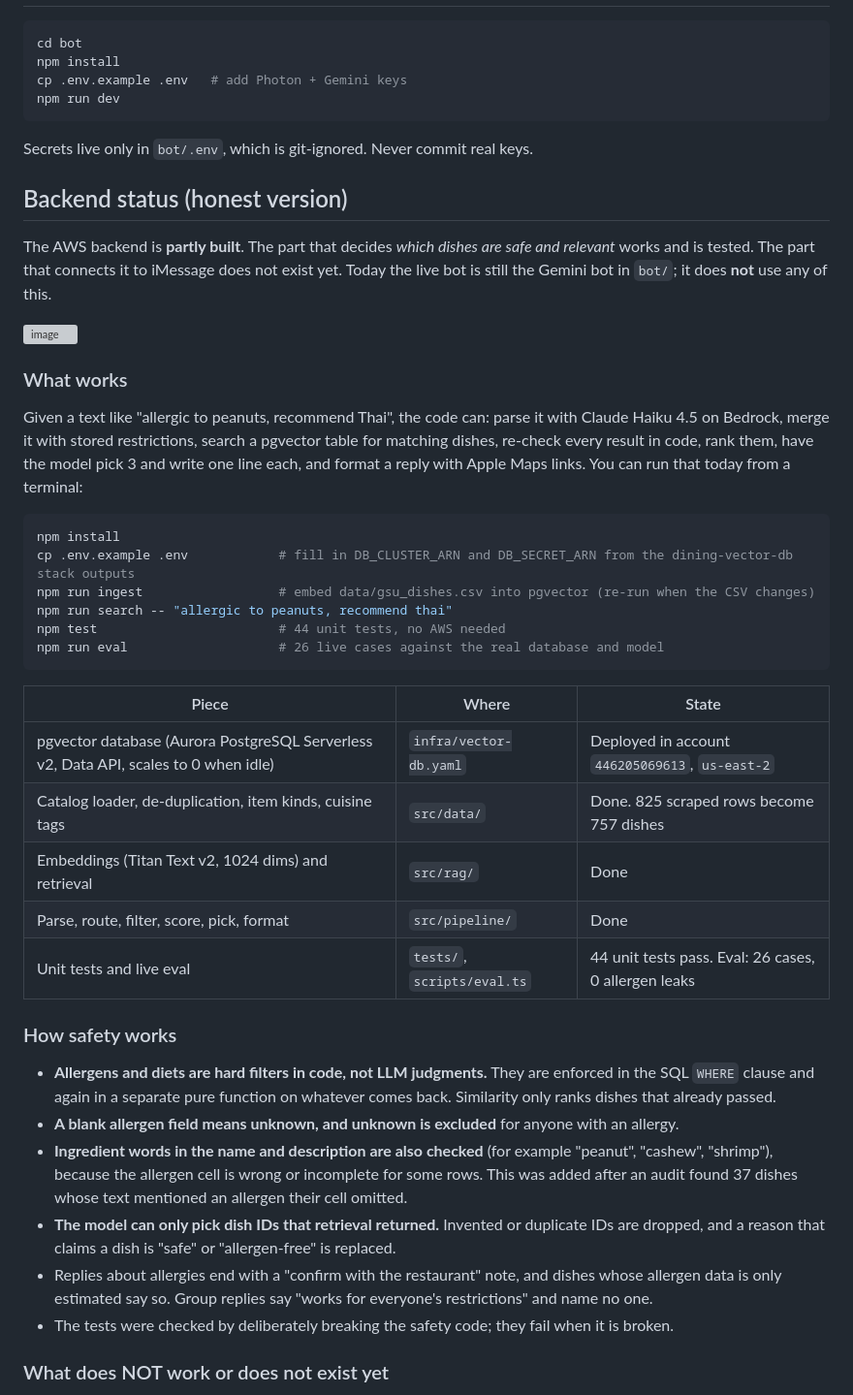
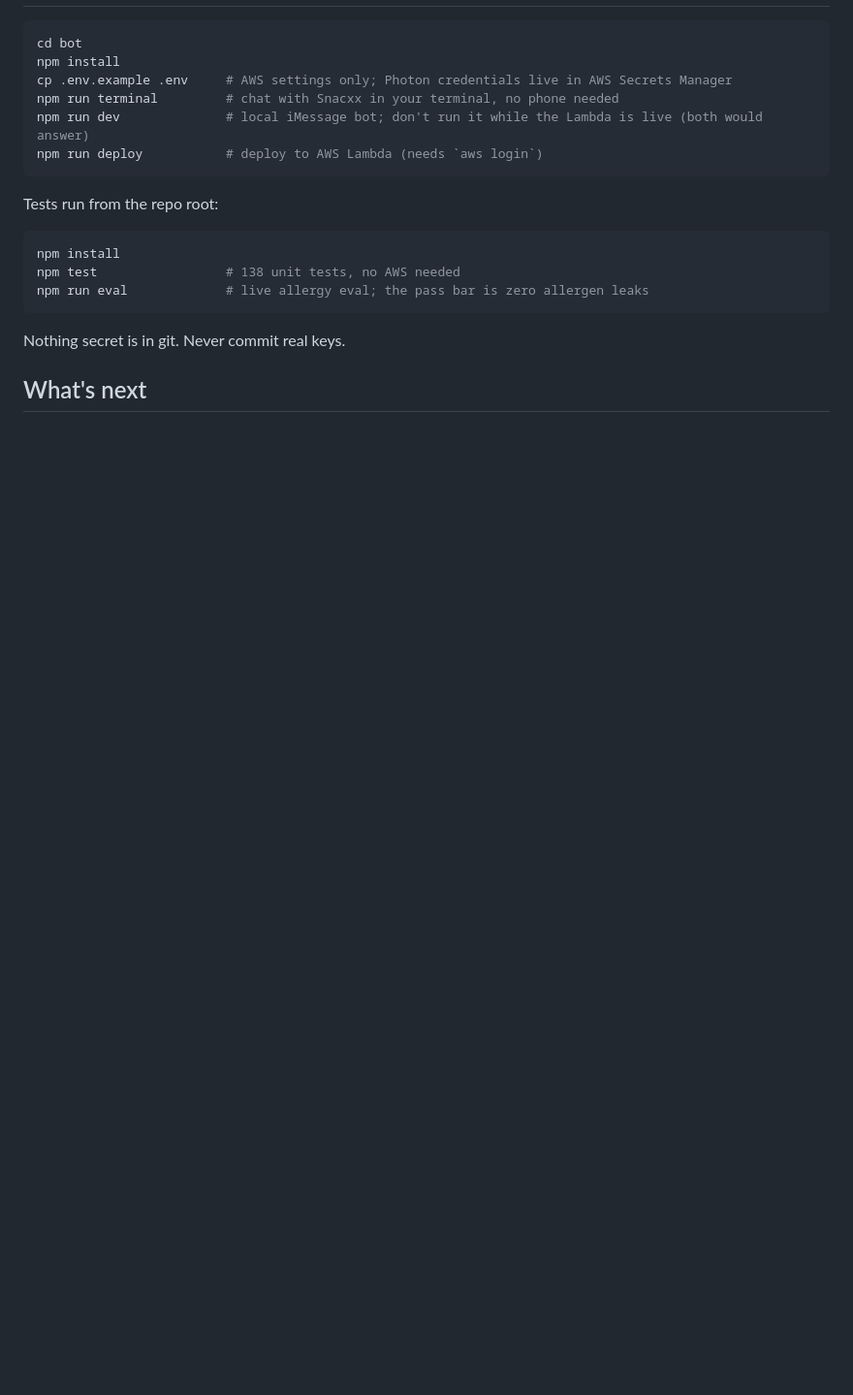
Before and after one commit to Ashwani564/HackLanta-26, a Markdown page: README.md, the part around one of its changes. Shown at 97% size. Rendered like a GitHub page; blank space fills up the shorter version; grey boxes are pictures that could not be loaded.

````diff
--- a/README.md
+++ b/README.md
@@ -13,57 +81,21 @@ Your friend who checks the menu before you do. Text it a menu or food photo, ask
 ```bash
 cd bot
 npm install
-cp .env.example .env   # add Photon + Gemini keys
-npm run dev
+cp .env.example .env     # AWS settings only; Photon credentials live in AWS Secrets Manager
+npm run terminal         # chat with Snacxx in your terminal, no phone needed
+npm run dev              # local iMessage bot; don't run it while the Lambda is live (both would answer)
+npm run deploy           # deploy to AWS Lambda (needs `aws login`)
 ```
 
-Secrets live only in `bot/.env`, which is git-ignored. Never commit real keys.
-
-## Backend status (honest version)
-
-The AWS backend is **partly built**. The part that decides *which dishes are safe and relevant* works and is tested. The
-part that connects it to iMessage does not exist yet. Today the live bot is still the Gemini bot in `bot/`; it does **not**
-use any of this.
-
-<img width="1203" height="635" alt="image" src="https://github.com/user-attachments/assets/4cb18dd4-74a8-4010-9caa-9c3acace3c9c" />
-
-
-### What works
-
-Given a text like "allergic to peanuts, recommend Thai", the code can: parse it with Claude Haiku 4.5 on Bedrock, merge it
-with stored restrictions, search a pgvector table for matching dishes, re-check every result in code, rank them, have the
-model pick 3 and write one line each, and format a reply with Apple Maps links. You can run that today from a terminal:
+Tests run from the repo root:
 
 ```bash
 npm install
-cp .env.example .env            # fill in DB_CLUSTER_ARN and DB_SECRET_ARN from the dining-vector-db stack outputs
-npm run ingest                  # embed data/gsu_dishes.csv into pgvector (re-run when the CSV changes)
-npm run search -- "allergic to peanuts, recommend thai"
-npm test                        # 44 unit tests, no AWS needed
-npm run eval                    # 26 live cases against the real database and model
+npm test                 # 138 unit tests, no AWS needed
+npm run eval             # live allergy eval; the pass bar is zero allergen leaks
 ```
 
-| Piece | Where | State |
-|---|---|---|
-| pgvector database (Aurora PostgreSQL Serverless v2, Data API, scales to 0 when idle) | `infra/vector-db.yaml` | Deployed in account `446205069613`, `us-east-2` |
-| Catalog loader, de-duplication, item kinds, cuisine tags | `src/data/` | Done. 825 scraped rows become 757 dishes |
-| Embeddings (Titan Text v2, 1024 dims) and retrieval | `src/rag/` | Done |
-| Parse, route, filter, score, pick, format | `src/pipeline/` | Done |
-| Unit tests and live eval | `tests/`, `scripts/eval.ts` | 44 unit tests pass. Eval: 26 cases, 0 allergen leaks |
+Nothing secret is in git. Never commit real keys.
 
-### How safety works
+## What's next
 
-- **Allergens and diets are hard filters in code, not LLM judgments.** They are enforced in the SQL `WHERE` clause and again
-  in a separate pure function on whatever comes back. Similarity only ranks dishes that already passed.
-- **A blank allergen field means unknown, and unknown is excluded** for anyone with an allergy.
-- **Ingredient words in the name and description are also checked** (for example "peanut", "cashew", "shrimp"), because
-  the allergen cell is wrong or incomplete for some rows. This was added after an audit found 37 dishes whose text mentioned
-  an allergen their cell omitted.
-- **The model can only pick dish IDs that retrieval returned.** Invented or duplicate IDs are dropped, and a reason that
-  claims a dish is "safe" or "allergen-free" is replaced.
-- Replies about allergies end with a "confirm with the restaurant" note, and dishes whose allergen data is only estimated
-  say so. Group replies say "works for everyone's restrictions" and name no one.
-- The tests were checked by deliberately breaking the safety code; they fail when it is broken.
-
-### What does NOT work or does not exist yet
-
````
Also changed, not shown: other parts of README.md (+78 -56 lines).
